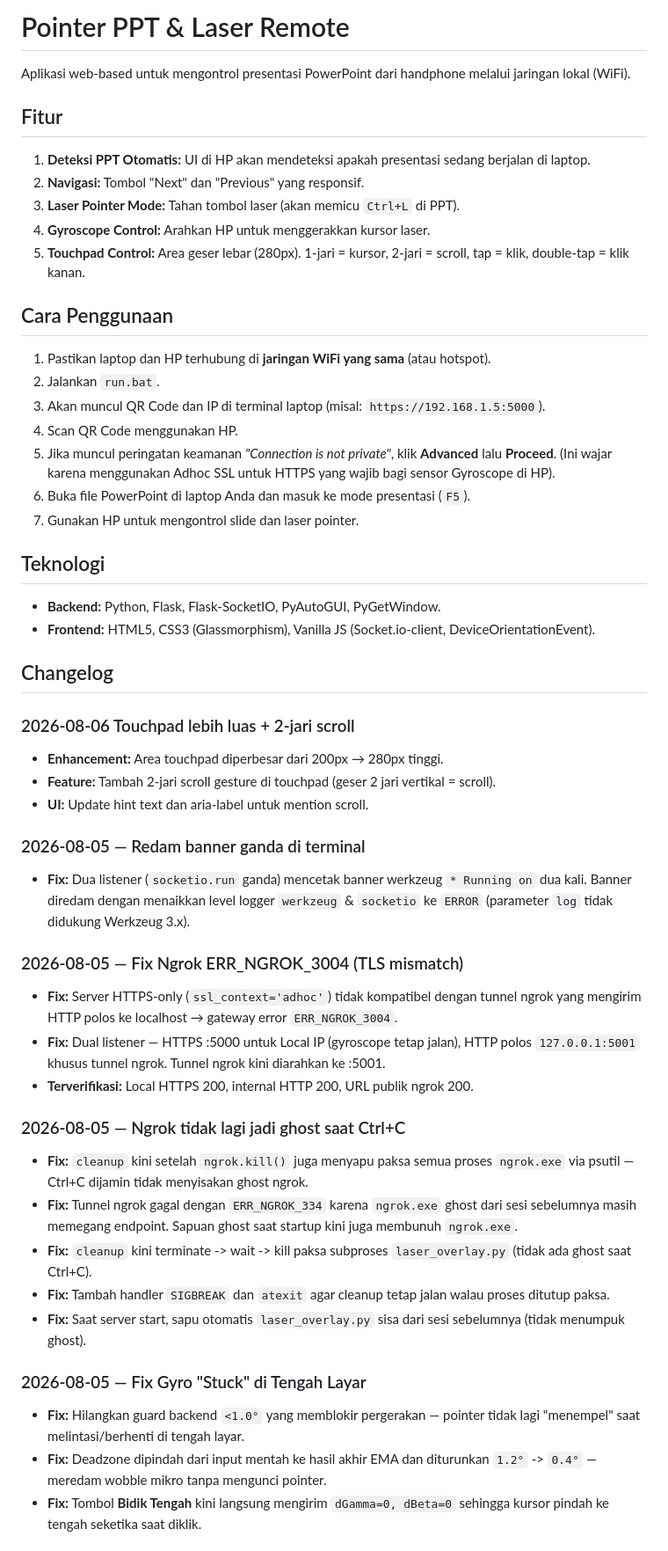
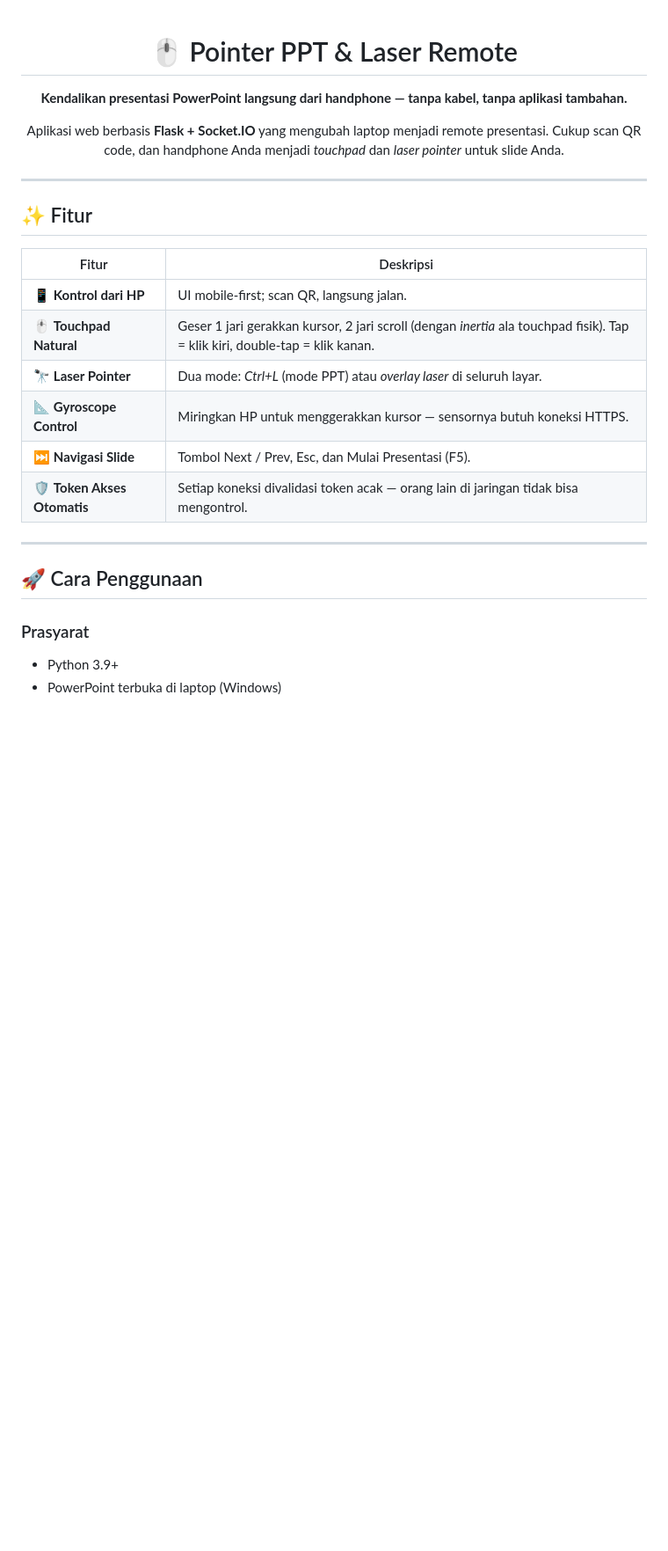
Before and after one commit to Raflyf/laser_pointer_PPT, a Markdown page: README.md, the part around one of its changes. Shown at 88% size. Drawn GitHub-style; blank space fills up the shorter version.

Commit message:
docs: rombak README standar GitHub, hapus changelog, tambah struktur & keamanan
Co-Authored-By: Claude Fable 5 <noreply@anthropic.com>

```diff
--- a/README.md
+++ b/README.md
@@ -1,51 +1,31 @@
-# Pointer PPT & Laser Remote
+<div align="center">
 
-Aplikasi web-based untuk mengontrol presentasi PowerPoint dari handphone melalui jaringan lokal (WiFi).
+# 🖱️ Pointer PPT & Laser Remote
 
-## Fitur
-1. **Deteksi PPT Otomatis:** UI di HP akan mendeteksi apakah presentasi sedang berjalan di laptop.
-2. **Navigasi:** Tombol "Next" dan "Previous" yang responsif.
-3. **Laser Pointer Mode:** Tahan tombol laser (akan memicu `Ctrl+L` di PPT).
-4. **Gyroscope Control:** Arahkan HP untuk menggerakkan kursor laser.
-5. **Touchpad Control:** Area geser lebar (280px). 1-jari = kursor, 2-jari = scroll, tap = klik, double-tap = klik kanan.
+**Kendalikan presentasi PowerPoint langsung dari handphone — tanpa kabel, tanpa aplikasi tambahan.**
 
-## Cara Penggunaan
-1. Pastikan laptop dan HP terhubung di **jaringan WiFi yang sama** (atau hotspot).
-2. Jalankan `run.bat`.
-3. Akan muncul QR Code dan IP di terminal laptop (misal: `https://192.168.1.5:5000`).
-4. Scan QR Code menggunakan HP.
-5. Jika muncul peringatan keamanan *"Connection is not private"*, klik **Advanced** lalu **Proceed**. (Ini wajar karena menggunakan Adhoc SSL untuk HTTPS yang wajib bagi sensor Gyroscope di HP).
-6. Buka file PowerPoint di laptop Anda dan masuk ke mode presentasi (`F5`).
-7. Gunakan HP untuk mengontrol slide dan laser pointer.
+Aplikasi web berbasis **Flask + Socket.IO** yang mengubah laptop menjadi remote presentasi. Cukup scan QR code, dan handphone Anda menjadi *touchpad* dan *laser pointer* untuk slide Anda.
 
-## Teknologi
-- **Backend:** Python, Flask, Flask-SocketIO, PyAutoGUI, PyGetWindow.
-- **Frontend:** HTML5, CSS3 (Glassmorphism), Vanilla JS (Socket.io-client, DeviceOrientationEvent).
+</div>
 
-## Changelog
+---
 
-### 2026-08-06 Touchpad lebih luas + 2-jari scroll
-- **Enhancement:** Area touchpad diperbesar dari 200px → 280px tinggi.
-- **Feature:** Tambah 2-jari scroll gesture di touchpad (geser 2 jari vertikal = scroll).
-- **UI:** Update hint text dan aria-label untuk mention scroll.
+## ✨ Fitur
 
-### 2026-08-05 — Redam banner ganda di terminal
-- **Fix:** Dua listener (`socketio.run` ganda) mencetak banner werkzeug `* Running on` dua kali. Banner diredam dengan menaikkan level logger `werkzeug` & `socketio` ke `ERROR` (parameter `log` tidak didukung Werkzeug 3.x).
+| Fitur | Deskripsi |
+|---|---|
+| 📱 **Kontrol dari HP** | UI mobile-first; scan QR, langsung jalan. |
+| 🖱️ **Touchpad Natural** | Geser 1 jari gerakkan kursor, 2 jari scroll (dengan *inertia* ala touchpad fisik). Tap = klik kiri, double-tap = klik kanan. |
+| 🔭 **Laser Pointer** | Dua mode: *Ctrl+L* (mode PPT) atau *overlay laser* di seluruh layar. |
+| 📐 **Gyroscope Control** | Miringkan HP untuk menggerakkan kursor — sensornya butuh koneksi HTTPS. |
+| ⏭️ **Navigasi Slide** | Tombol Next / Prev, Esc, dan Mulai Presentasi (F5). |
+| 🛡️ **Token Akses Otomatis** | Setiap koneksi divalidasi token acak — orang lain di jaringan tidak bisa mengontrol. |
 
-### 2026-08-05 — Fix Ngrok ERR_NGROK_3004 (TLS mismatch)
-- **Fix:** Server HTTPS-only (`ssl_context='adhoc'`) tidak kompatibel dengan tunnel ngrok yang mengirim HTTP polos ke localhost → gateway error `ERR_NGROK_3004`.
-- **Fix:** Dual listener — HTTPS :5000 untuk Local IP (gyroscope tetap jalan), HTTP polos `127.0.0.1:5001` khusus tunnel ngrok. Tunnel ngrok kini diarahkan ke :5001.
-- **Terverifikasi:** Local HTTPS 200, internal HTTP 200, URL publik ngrok 200.
+---
 
-### 2026-08-05 — Ngrok tidak lagi jadi ghost saat Ctrl+C
-- **Fix:** `cleanup` kini setelah `ngrok.kill()` juga menyapu paksa semua proses `ngrok.exe` via psutil — Ctrl+C dijamin tidak menyisakan ghost ngrok.
-- **Fix:** Tunnel ngrok gagal dengan `ERR_NGROK_334` karena `ngrok.exe` ghost dari sesi sebelumnya masih memegang endpoint. Sapuan ghost saat startup kini juga membunuh `ngrok.exe`.
-- **Fix:** `cleanup` kini terminate -> wait -> kill paksa subproses `laser_overlay.py` (tidak ada ghost saat Ctrl+C).
-- **Fix:** Tambah handler `SIGBREAK` dan `atexit` agar cleanup tetap jalan walau proses ditutup paksa.
-- **Fix:** Saat server start, sapu otomatis `laser_overlay.py` sisa dari sesi sebelumnya (tidak menumpuk ghost).
+## 🚀 Cara Penggunaan
 
-### 2026-08-05 — Fix Gyro "Stuck" di Tengah Layar
-- **Fix:** Hilangkan guard backend `<1.0°` yang memblokir pergerakan — pointer tidak lagi "menempel" saat melintasi/berhenti di tengah layar.
-- **Fix:** Deadzone dipindah dari input mentah ke hasil akhir EMA dan diturunkan `1.2°` -> `0.4°` — meredam wobble mikro tanpa mengunci pointer.
-- **Fix:** Tombol **Bidik Tengah** kini langsung mengirim `dGamma=0, dBeta=0` sehingga kursor pindah ke tengah seketika saat diklik.
+### Prasyarat
+- Python 3.9+
+- PowerPoint terbuka di laptop (Windows)
 
```
Also changed, not shown: other parts of README.md (+63 -8 lines).
